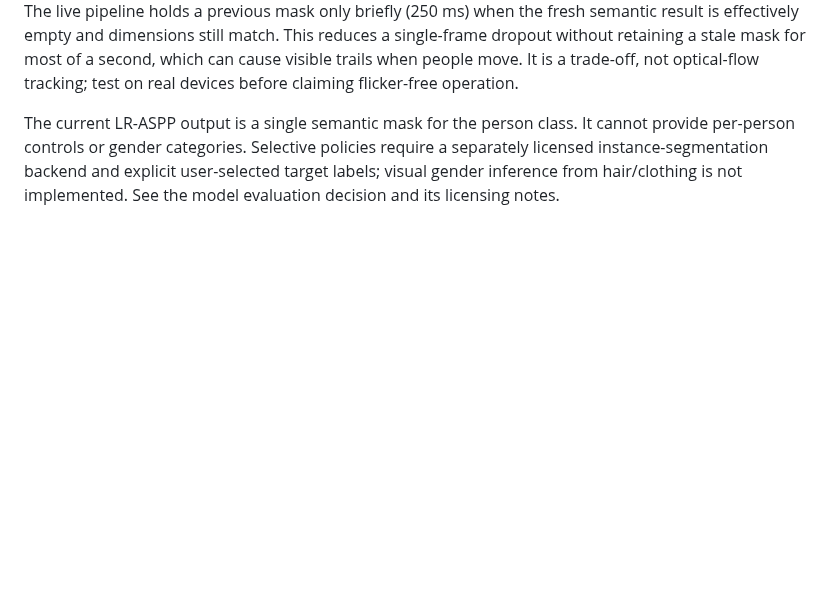
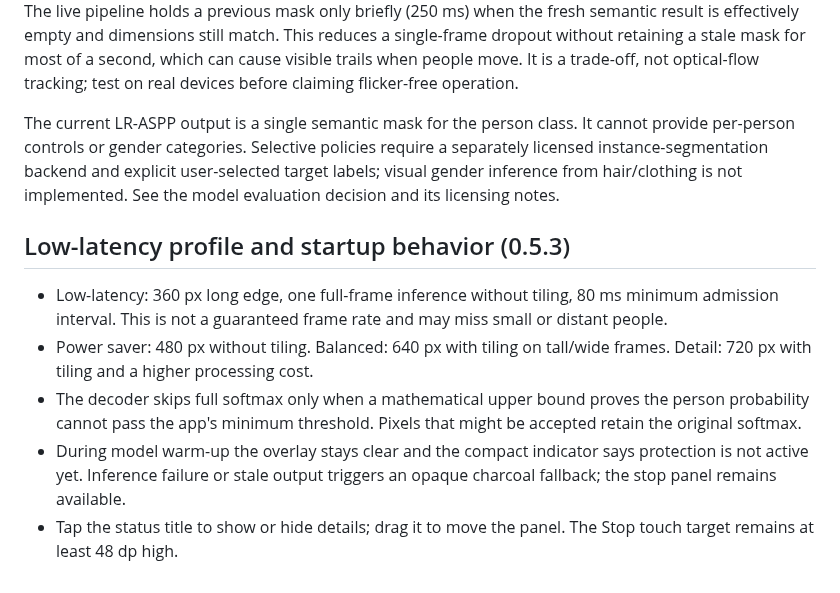
Before and after one commit to Deku-Foundation/-deku-satr, a Markdown page: docs/android-architecture.md, the part around the change. Drawn GitHub-style; blank space fills up the shorter version.

```diff
--- a/docs/android-architecture.md
+++ b/docs/android-architecture.md
@@ -159,3 +159,12 @@ Release gates still open:
 The live pipeline holds a previous mask only briefly (250 ms) when the fresh semantic result is effectively empty and dimensions still match. This reduces a single-frame dropout without retaining a stale mask for most of a second, which can cause visible trails when people move. It is a trade-off, not optical-flow tracking; test on real devices before claiming flicker-free operation.
 
 The current LR-ASPP output is a single semantic mask for the person class. It cannot provide per-person controls or gender categories. Selective policies require a separately licensed instance-segmentation backend and explicit user-selected target labels; visual gender inference from hair/clothing is not implemented. See the model evaluation decision and its licensing notes.
+
+
+## Low-latency profile and startup behavior (0.5.3)
+
+- Low-latency: 360 px long edge, one full-frame inference without tiling, 80 ms minimum admission interval. This is not a guaranteed frame rate and may miss small or distant people.
+- Power saver: 480 px without tiling. Balanced: 640 px with tiling on tall/wide frames. Detail: 720 px with tiling and a higher processing cost.
+- The decoder skips full softmax only when a mathematical upper bound proves the person probability cannot pass the app's minimum threshold. Pixels that might be accepted retain the original softmax.
+- During model warm-up the overlay stays clear and the compact indicator says protection is not active yet. Inference failure or stale output triggers an opaque charcoal fallback; the stop panel remains available.
+- Tap the status title to show or hide details; drag it to move the panel. The Stop touch target remains at least 48 dp high.
```
Also changed, not shown: README.md (+10 -3 lines), docs/model-evaluation.md (+11 -0 lines).
